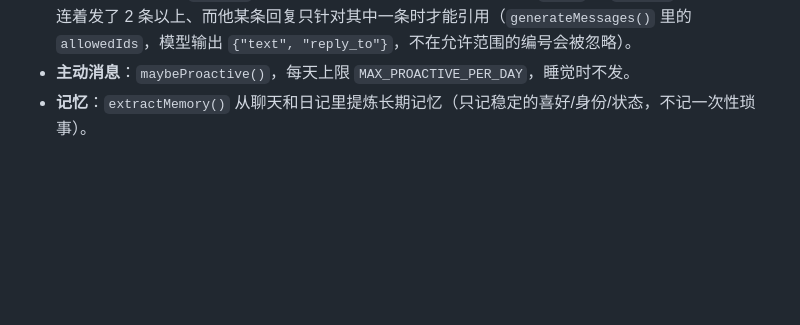
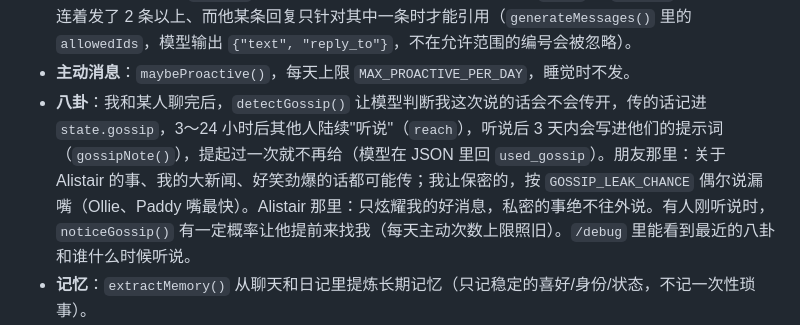
Before and after one commit to hepingyan65-sys/MiniPhoneFront, a Markdown page: CLAUDE.md, the part around the change. Rendered like a GitHub page; blank space fills up the shorter version.

Commit message:
CLAUDE.md：加入八卦机制说明
Co-Authored-By: Claude Opus 5.5 <noreply@anthropic.com>

```diff
--- a/CLAUDE.md
+++ b/CLAUDE.md
@@ -53,6 +53,7 @@
   - 回复失败绝不丢掉我的消息，延迟重试
 - **引用**：消息可以带 `replyTo`（被引用那条的 id）。我引用他的消息走 `/send` 的 `replyTo`；他只有在我连着发了 2 条以上、而他某条回复只针对其中一条时才能引用（`generateMessages()` 里的 `allowedIds`，模型输出 `{"text", "reply_to"}`，不在允许范围的编号会被忽略）。
 - **主动消息**：`maybeProactive()`，每天上限 `MAX_PROACTIVE_PER_DAY`，睡觉时不发。
+- **八卦**：我和某人聊完后，`detectGossip()` 让模型判断我这次说的话会不会传开，传的话记进 `state.gossip`，3～24 小时后其他人陆续"听说"（`reach`），听说后 3 天内会写进他们的提示词（`gossipNote()`），提起过一次就不再给（模型在 JSON 里回 `used_gossip`）。朋友那里：关于 Alistair 的事、我的大新闻、好笑劲爆的话都可能传；我让保密的，按 `GOSSIP_LEAK_CHANCE` 偶尔说漏嘴（Ollie、Paddy 嘴最快）。Alistair 那里：只炫耀我的好消息，私密的事绝不往外说。有人刚听说时，`noticeGossip()` 有一定概率让他提前来找我（每天主动次数上限照旧）。`/debug` 里能看到最近的八卦和谁什么时候听说。
 - **记忆**：`extractMemory()` 从聊天和日记里提炼长期记忆（只记稳定的喜好/身份/状态，不记一次性琐事）。
 - **模型**：DeepSeek，常量 `MODEL`。调用时关闭了 thinking（之前出现过模型返回空内容导致一整晚不回的问题，这是修复方案）。不经我同意不要换模型。
 - **调试**：浏览器打开 `后端地址/debug` 能看到他当前状态、闹钟、未回消息数。
```
